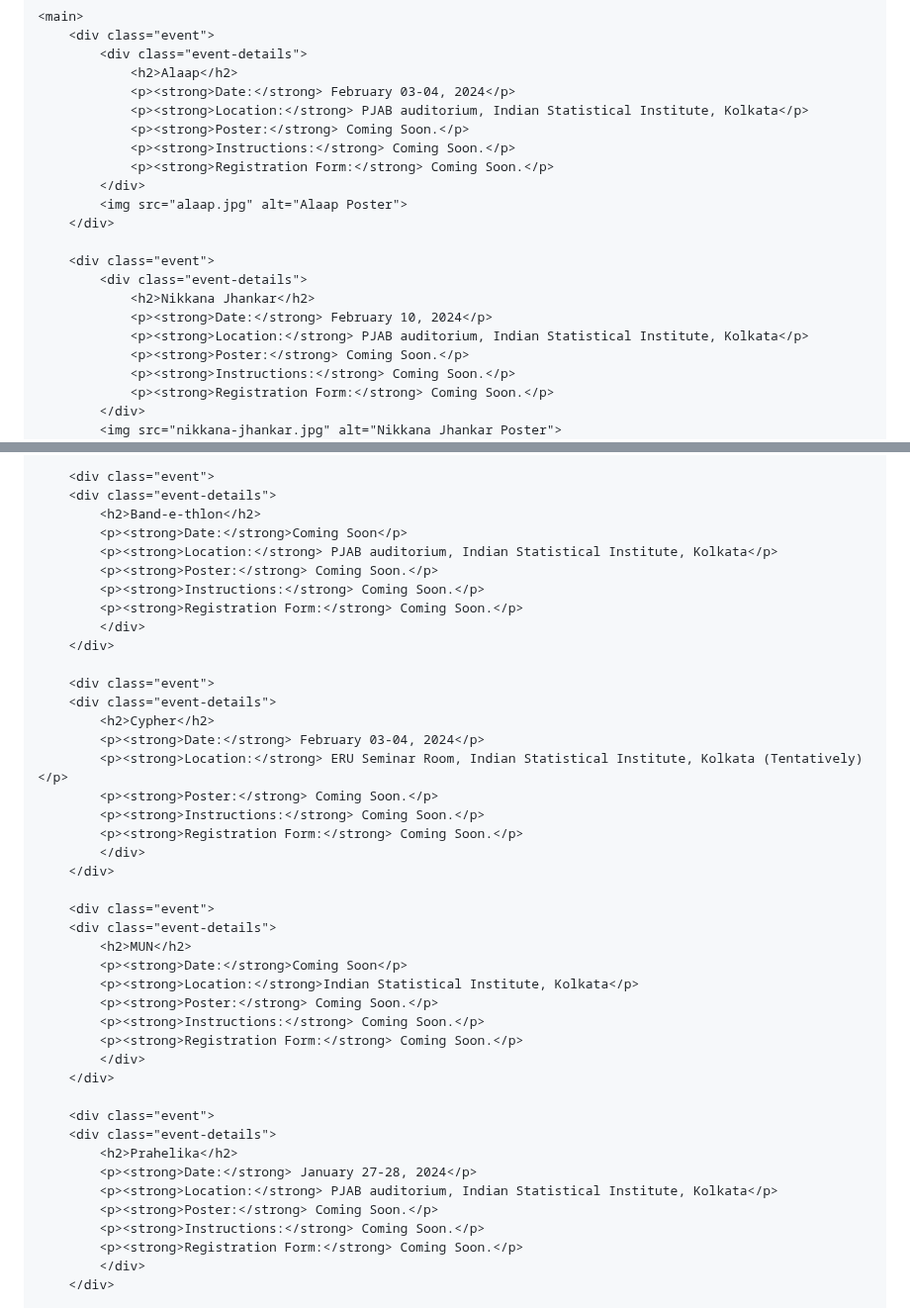
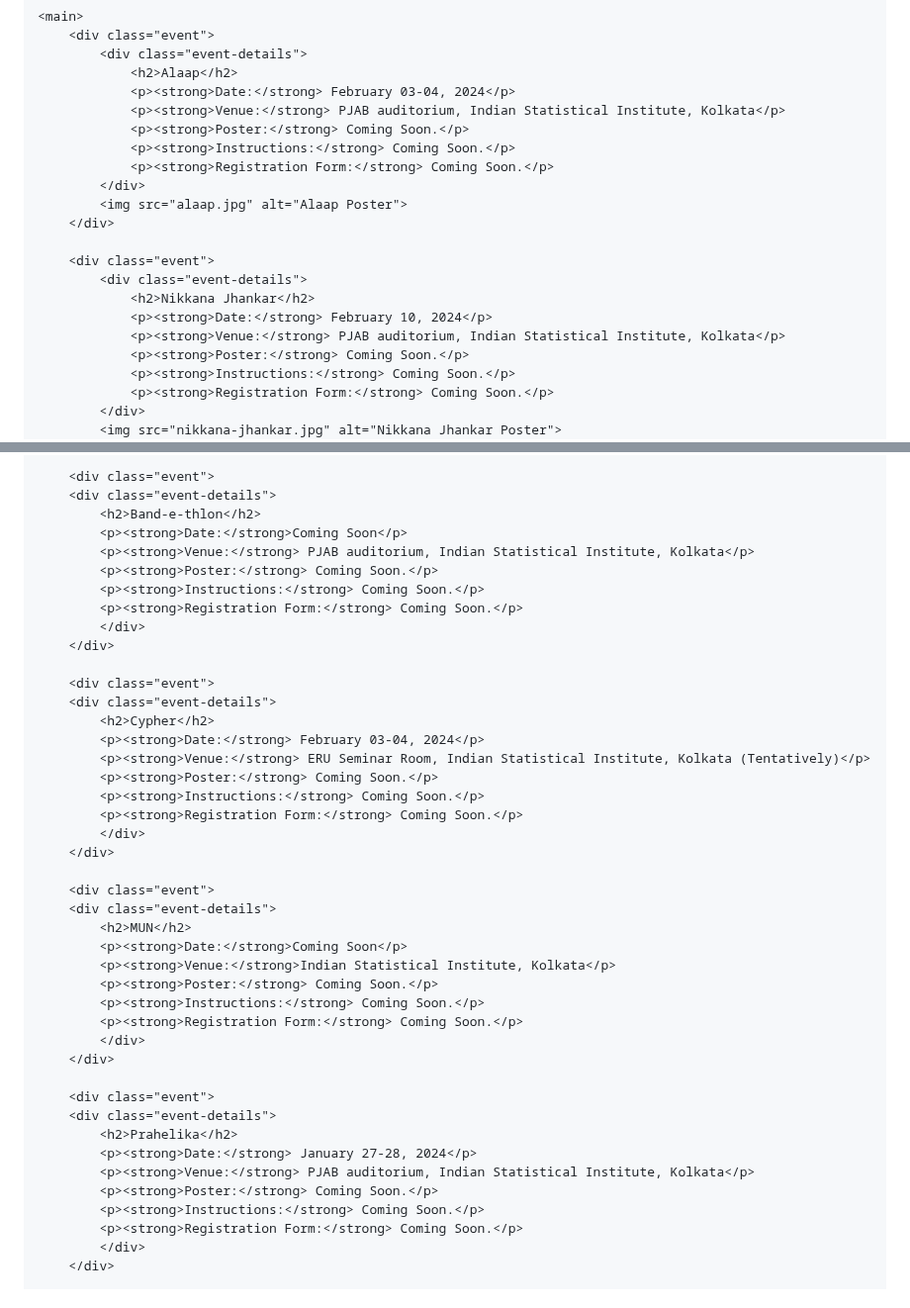
Before and after one commit to Integration-ISIK/cultural-2024-website, a Markdown page: README.md, 2 parts joined by grey strips. Shown at 99% size. Rendered like a GitHub page.

```diff
--- a/README.md
+++ b/README.md
@@ -139,7 +139,7 @@
             <div class="event-details">
                 <h2>Alaap</h2>
                 <p><strong>Date:</strong> February 03-04, 2024</p>
-                <p><strong>Location:</strong> PJAB auditorium, Indian Statistical Institute, Kolkata</p>
+                <p><strong>Venue:</strong> PJAB auditorium, Indian Statistical Institute, Kolkata</p>
                 <p><strong>Poster:</strong> Coming Soon.</p>
                 <p><strong>Instructions:</strong> Coming Soon.</p>
                 <p><strong>Registration Form:</strong> Coming Soon.</p>
@@ -151,7 +151,7 @@
             <div class="event-details">
                 <h2>Nikkana Jhankar</h2>
                 <p><strong>Date:</strong> February 10, 2024</p>
-                <p><strong>Location:</strong> PJAB auditorium, Indian Statistical Institute, Kolkata</p>
+                <p><strong>Venue:</strong> PJAB auditorium, Indian Statistical Institute, Kolkata</p>
                 <p><strong>Poster:</strong> Coming Soon.</p>
                 <p><strong>Instructions:</strong> Coming Soon.</p>
                 <p><strong>Registration Form:</strong> Coming Soon.</p>
@@ -174,7 +174,7 @@
         <div class="event-details">
             <h2>Band-e-thlon</h2>
             <p><strong>Date:</strong>Coming Soon</p>
-            <p><strong>Location:</strong> PJAB auditorium, Indian Statistical Institute, Kolkata</p>
+            <p><strong>Venue:</strong> PJAB auditorium, Indian Statistical Institute, Kolkata</p>
             <p><strong>Poster:</strong> Coming Soon.</p>
             <p><strong>Instructions:</strong> Coming Soon.</p>
             <p><strong>Registration Form:</strong> Coming Soon.</p>
@@ -185,7 +185,7 @@
         <div class="event-details">
             <h2>Cypher</h2>
             <p><strong>Date:</strong> February 03-04, 2024</p>
-            <p><strong>Location:</strong> ERU Seminar Room, Indian Statistical Institute, Kolkata (Tentatively)</p>
+            <p><strong>Venue:</strong> ERU Seminar Room, Indian Statistical Institute, Kolkata (Tentatively)</p>
             <p><strong>Poster:</strong> Coming Soon.</p>
             <p><strong>Instructions:</strong> Coming Soon.</p>
             <p><strong>Registration Form:</strong> Coming Soon.</p>
@@ -196,7 +196,7 @@
         <div class="event-details">
             <h2>MUN</h2>
             <p><strong>Date:</strong>Coming Soon</p>
-            <p><strong>Location:</strong>Indian Statistical Institute, Kolkata</p>
+            <p><strong>Venue:</strong>Indian Statistical Institute, Kolkata</p>
             <p><strong>Poster:</strong> Coming Soon.</p>
             <p><strong>Instructions:</strong> Coming Soon.</p>
             <p><strong>Registration Form:</strong> Coming Soon.</p>
@@ -207,7 +207,7 @@
         <div class="event-details">
             <h2>Prahelika</h2>
             <p><strong>Date:</strong> January 27-28, 2024</p>
-            <p><strong>Location:</strong> PJAB auditorium, Indian Statistical Institute, Kolkata</p>
+            <p><strong>Venue:</strong> PJAB auditorium, Indian Statistical Institute, Kolkata</p>
             <p><strong>Poster:</strong> Coming Soon.</p>
             <p><strong>Instructions:</strong> Coming Soon.</p>
             <p><strong>Registration Form:</strong> Coming Soon.</p>
```
